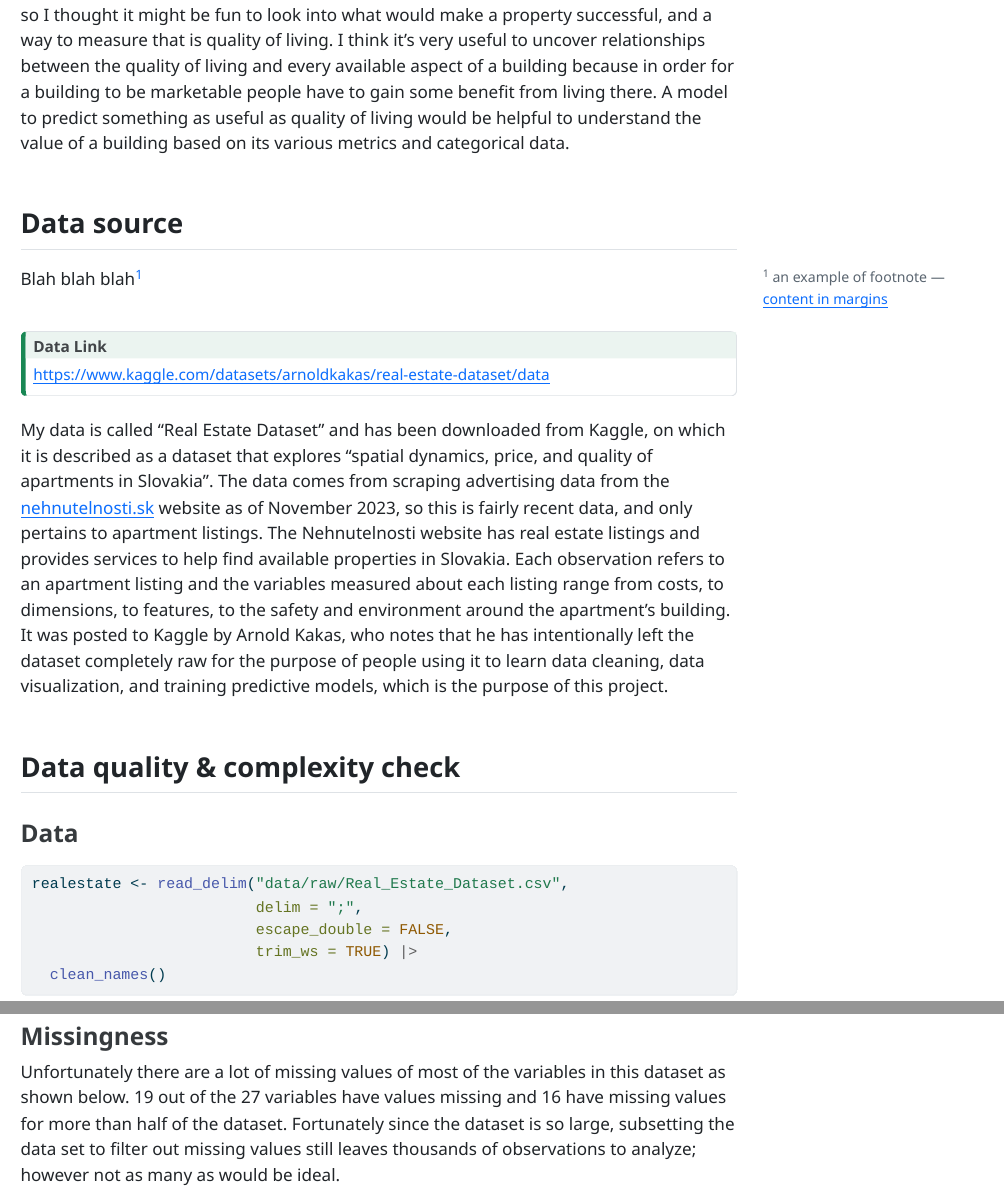
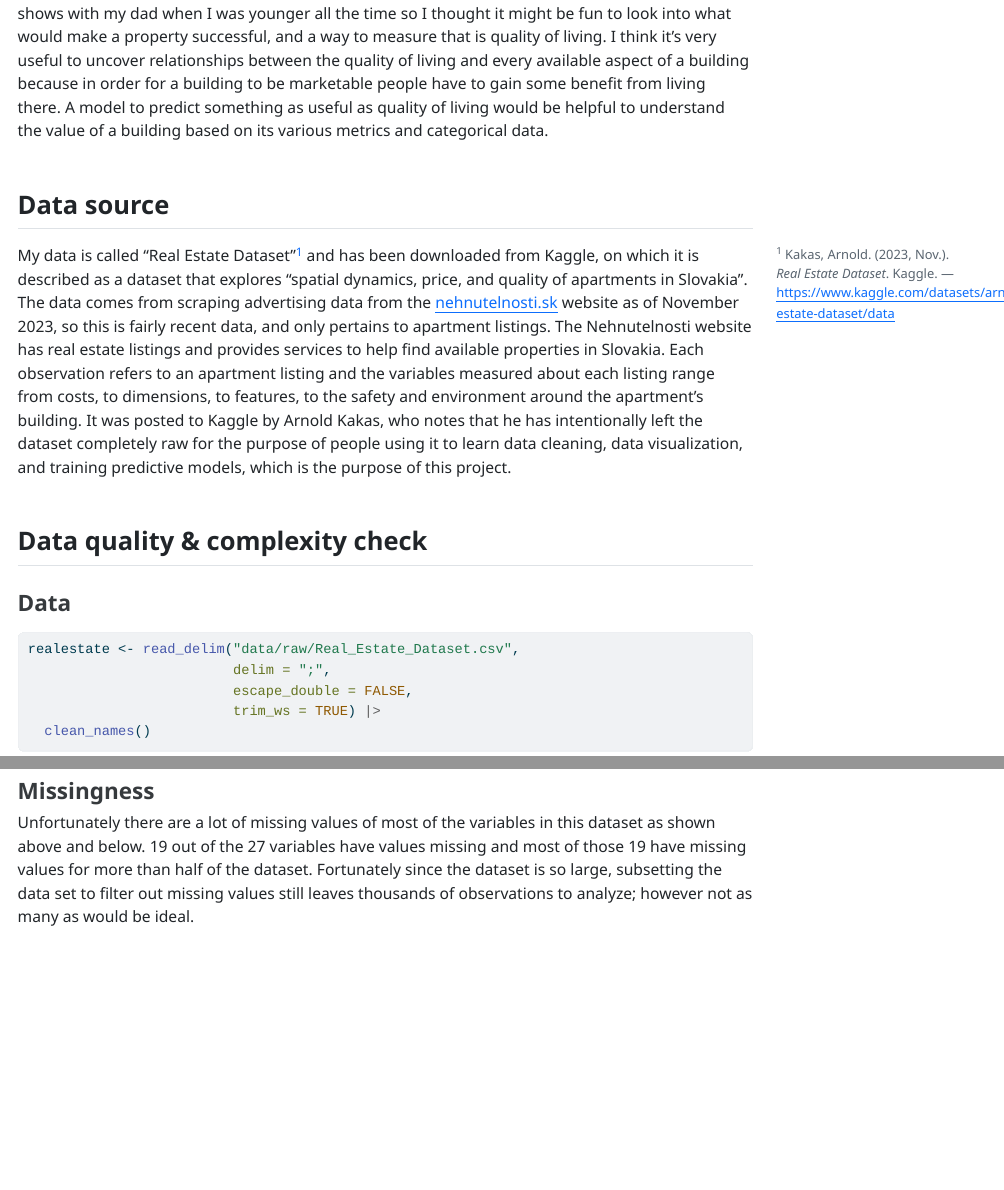
Before and after one commit to stat301-2-2024-winter/final-project-2-meeratrivedi, a Quarto document (memos/Trivedi_Meera_progress_memo_1.qmd): the page in a window 1100 px wide, from 700 px down before the commit and from 600 px down after it, and a second part further down, joined at a grey line. The pictures show the output file memos/Trivedi_Meera_progress_memo_1.html that the author committed with the source, opened offline; menus at the side of the page are left out.

Commit message:
submitting

````diff
--- a/memos/Trivedi_Meera_progress_memo_1.qmd
+++ b/memos/Trivedi_Meera_progress_memo_1.qmd
@@ -34,17 +34,7 @@ My prediction problem is going to be to use various types of data on real estate
 
 ## Data source
 
-Blah blah blah^[an example of footnote --- [content in margins](https://quarto.org/docs/blog/posts/2022-02-17-advanced-layout/)]
-
-::: {.callout-tip icon=false}
-
-## Data Link
-
-[https://www.kaggle.com/datasets/arnoldkakas/real-estate-dataset/data](https://www.kaggle.com/datasets/arnoldkakas/real-estate-dataset/data)
-
-:::
-
-My data is called “Real Estate Dataset” and has been downloaded from Kaggle, on which it is described as a dataset that explores “spatial dynamics, price, and quality of apartments in Slovakia”. The data comes from scraping advertising data from the [nehnutelnosti.sk](nehnutelnosti.sk) website as of November 2023, so this is fairly recent data, and only pertains to apartment listings. The Nehnutelnosti website has real estate listings and provides services to help find available properties in Slovakia. Each observation refers to an apartment listing and the variables measured about each listing range from costs, to dimensions, to features, to the safety and environment around the apartment’s building. It was posted to Kaggle by Arnold Kakas, who notes that he has intentionally left the dataset completely raw for the purpose of people using it to learn data cleaning, data visualization, and training predictive models, which is the purpose of this project.
+My data is called "Real Estate Dataset"^[Kakas, Arnold. (2023, Nov.). *Real Estate Dataset*. Kaggle. --- [https://www.kaggle.com/datasets/arnoldkakas/real-estate-dataset/data](https://www.kaggle.com/datasets/arnoldkakas/real-estate-dataset/data)] and has been downloaded from Kaggle, on which it is described as a dataset that explores “spatial dynamics, price, and quality of apartments in Slovakia”. The data comes from scraping advertising data from the [nehnutelnosti.sk](nehnutelnosti.sk) website as of November 2023, so this is fairly recent data, and only pertains to apartment listings. The Nehnutelnosti website has real estate listings and provides services to help find available properties in Slovakia. Each observation refers to an apartment listing and the variables measured about each listing range from costs, to dimensions, to features, to the safety and environment around the apartment’s building. It was posted to Kaggle by Arnold Kakas, who notes that he has intentionally left the dataset completely raw for the purpose of people using it to learn data cleaning, data visualization, and training predictive models, which is the purpose of this project.
 
 ## Data quality & complexity check
 
@@ -75,6 +66,11 @@ This dataset has 27 variables and 15,403 observations. Out of the 27 variables,
+```{r}
+#| echo: false
+skimr::skim_without_charts(realestate)
+```
+
 ### Missingness
 
-Unfortunately there are a lot of missing values of most of the variables in this dataset as shown below. 19 out of the 27 variables have values missing and 16 have missing values for more than half of the dataset. Fortunately since the dataset is so large, subsetting the data set to filter out missing values still leaves thousands of observations to analyze; however not as many as would be ideal.
+Unfortunately there are a lot of missing values of most of the variables in this dataset as shown above and below. 19 out of the 27 variables have values missing and most of those 19 have missing values for more than half of the dataset. Fortunately since the dataset is so large, subsetting the data set to filter out missing values still leaves thousands of observations to analyze; however not as many as would be ideal.
 
 ```{r}
 #| echo: false
````
Also changed, not shown: data/README.md, memos/Trivedi_Meera_progress_memo_1.html, memos/Trivedi_Meera_progress_memo_1.qmd (1 more changed lines).
